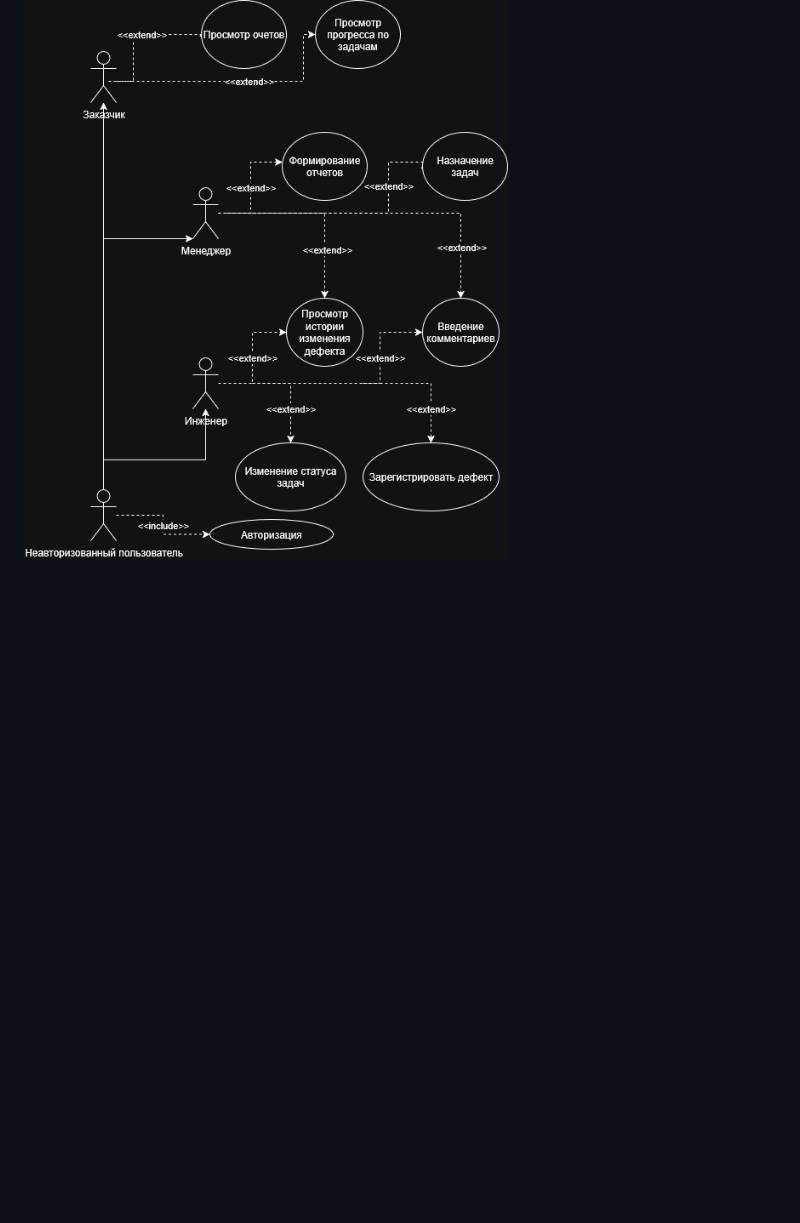
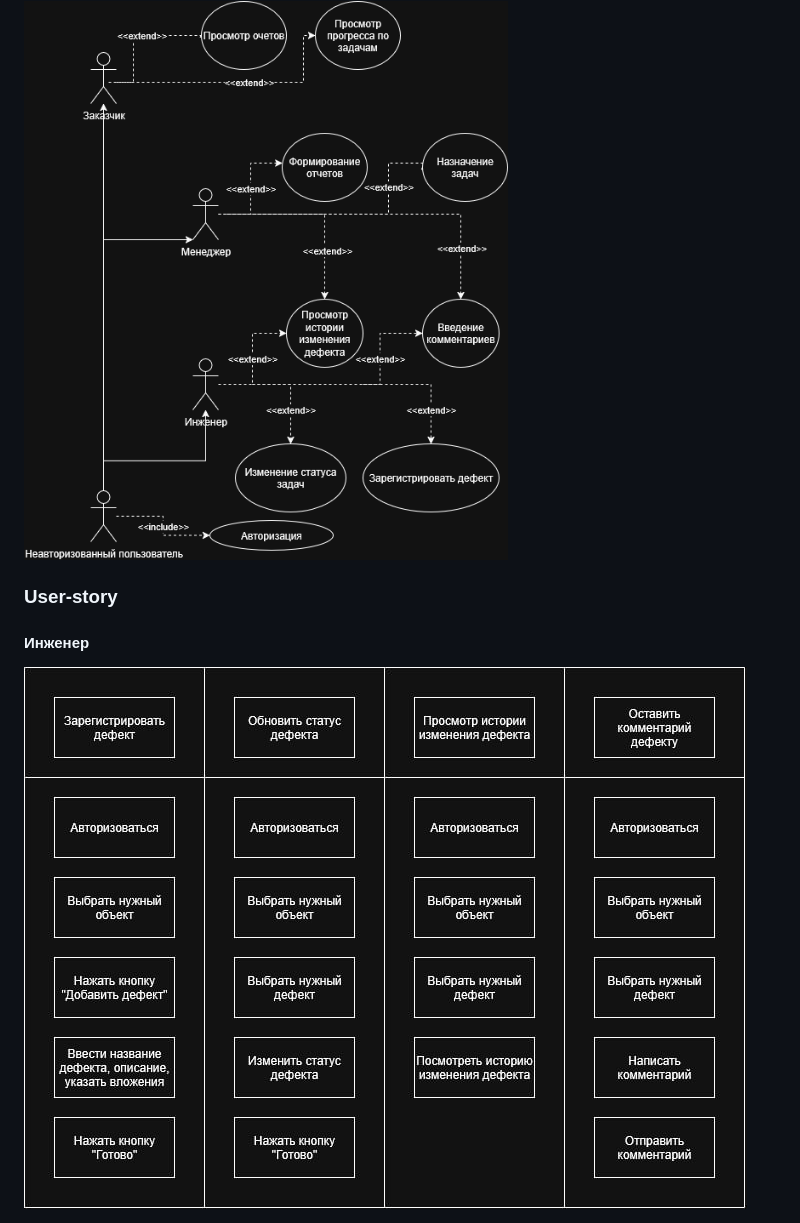
Before and after one commit to SlavaDoroshenko/ConstructionDefects, a Markdown page: README.md, the part around the change. Rendered like a GitHub page; pictures changed too: img_for_readme/user-story-engenery.jpg (added); blank space fills up the shorter version.

Commit message:
Add user-story

```diff
--- a/README.md
+++ b/README.md
@@ -38,3 +38,8 @@
 ### Use-case
 
 <img src="img_for_readme/USECASE.drawio.png"/>
+
+### User-story
+
+#### Инженер
+<img src="img_for_readme/user-story-engenery.jpg"/>
```
